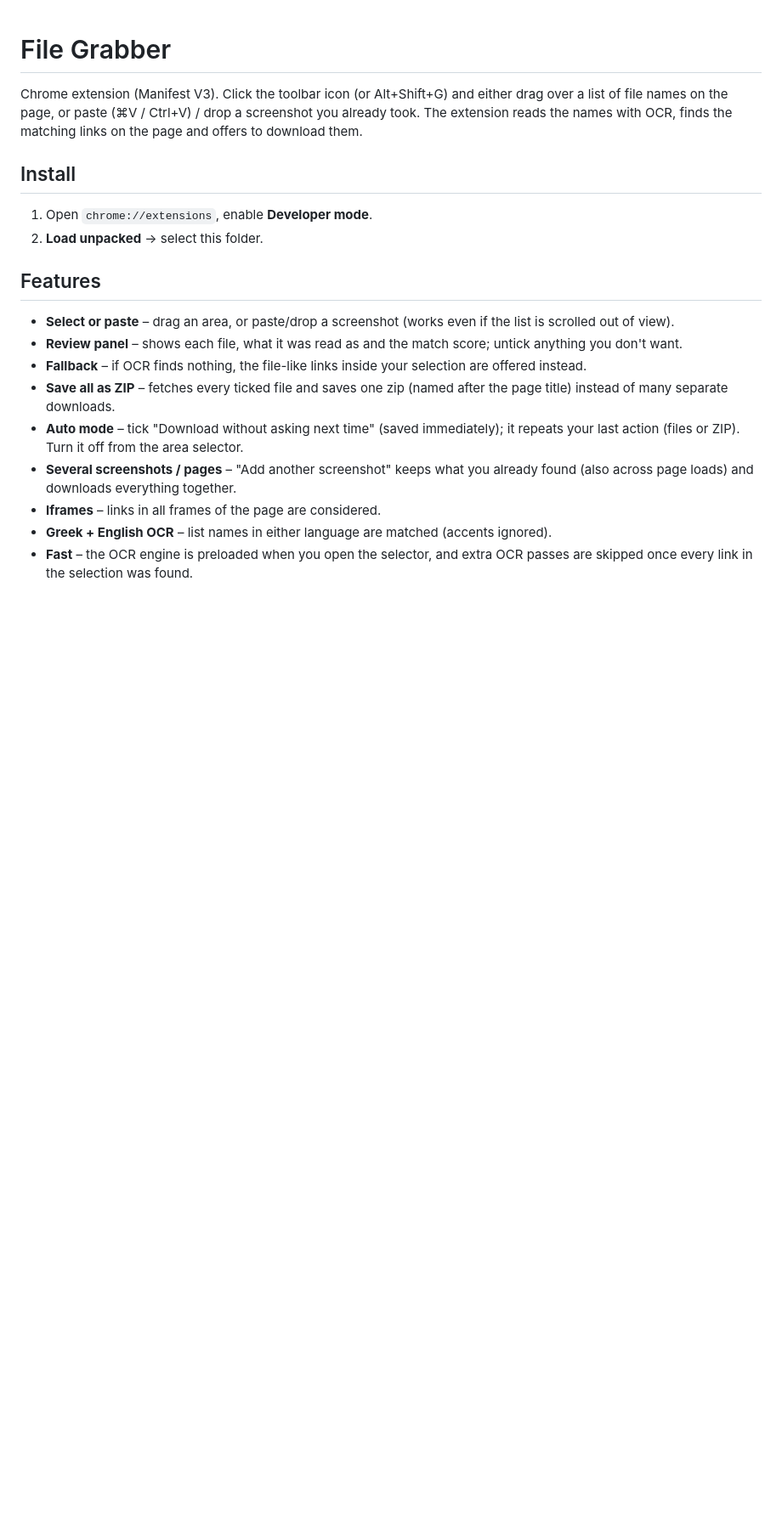
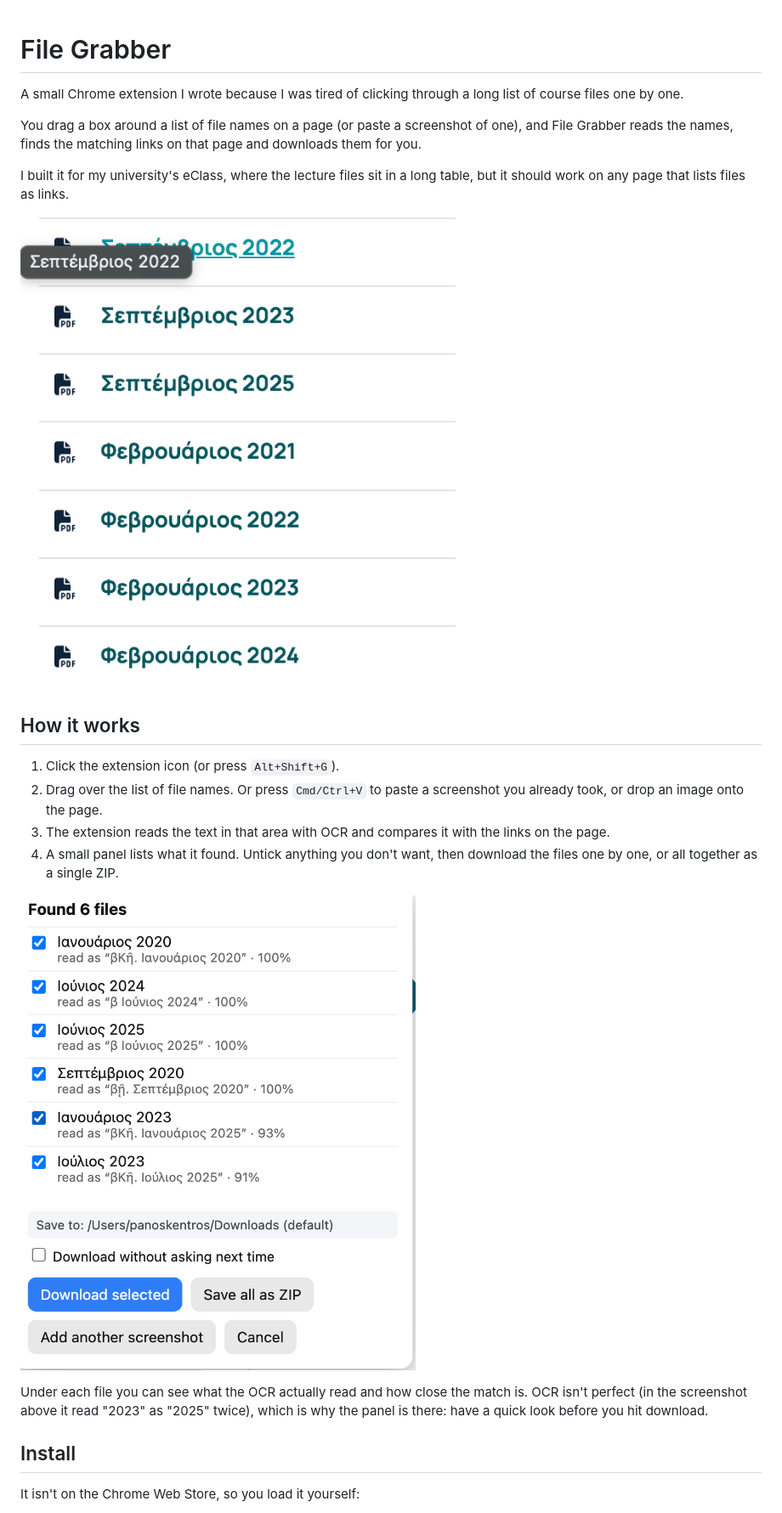
Before and after one commit to panoskentros/file-grabber, a Markdown page: README.md, the part around one of its changes. Shown at 85% size. Rendered like a GitHub page; pictures changed too: docs/course-page.png (added), docs/results-panel.png (added); blank space fills up the shorter version.

Commit message:
docs: README with screenshots, MIT license

```diff
--- a/README.md
+++ b/README.md
@@ -1,21 +1,25 @@
 # File Grabber
 
-Chrome extension (Manifest V3). Click the toolbar icon (or Alt+Shift+G) and either drag over a list of file names on the
-page, or paste (⌘V / Ctrl+V) / drop a screenshot you already took. The extension reads the names with OCR, finds the matching
-links on the page and offers to download them.
+A small Chrome extension I wrote because I was tired of clicking through a long list of course files one by one.
+
+You drag a box around a list of file names on a page (or paste a screenshot of one), and File Grabber reads the names, finds the matching links on that page and downloads them for you.
+
+I built it for my university's eClass, where the lecture files sit in a long table, but it should work on any page that lists files as links.
+
+![A course page with a list of files](docs/course-page.png)
+
+## How it works
+
+1. Click the extension icon (or press `Alt+Shift+G`).
+2. Drag over the list of file names. Or press `Cmd/Ctrl+V` to paste a screenshot you already took, or drop an image onto the page.
+3. The extension reads the text in that area with OCR and compares it with the links on the page.
+4. A small panel lists what it found. Untick anything you don't want, then download the files one by one, or all together as a single ZIP.
+
+![The results panel](docs/results-panel.png)
+
+Under each file you can see what the OCR actually read and how close the match is. OCR isn't perfect (in the screenshot above it read "2023" as "2025" twice), which is why the panel is there: have a quick look before you hit download.
 
 ## Install
-1. Open `chrome://extensions`, enable **Developer mode**.
-2. **Load unpacked** → select this folder.
 
-## Features
-- **Select or paste** – drag an area, or paste/drop a screenshot (works even if the list is scrolled out of view).
-- **Review panel** – shows each file, what it was read as and the match score; untick anything you don't want.
-- **Fallback** – if OCR finds nothing, the file-like links inside your selection are offered instead.
-- **Save all as ZIP** – fetches every ticked file and saves one zip (named after the page title) instead of many separate downloads.
-- **Auto mode** – tick "Download without asking next time" (saved immediately); it repeats your last action (files or ZIP). Turn it off from the area selector.
-- **Several screenshots / pages** – "Add another screenshot" keeps what you already found (also across page loads) and downloads everything together.
-- **Iframes** – links in all frames of the page are considered.
-- **Greek + English OCR** – list names in either language are matched (accents ignored).
-- **Fast** – the OCR engine is preloaded when you open the selector, and extra OCR passes are skipped once every link in the selection was found.
+It isn't on the Chrome Web Store, so you load it yourself:
 
```
Also changed, not shown: other parts of README.md (+46 -5 lines), 1 other file.
